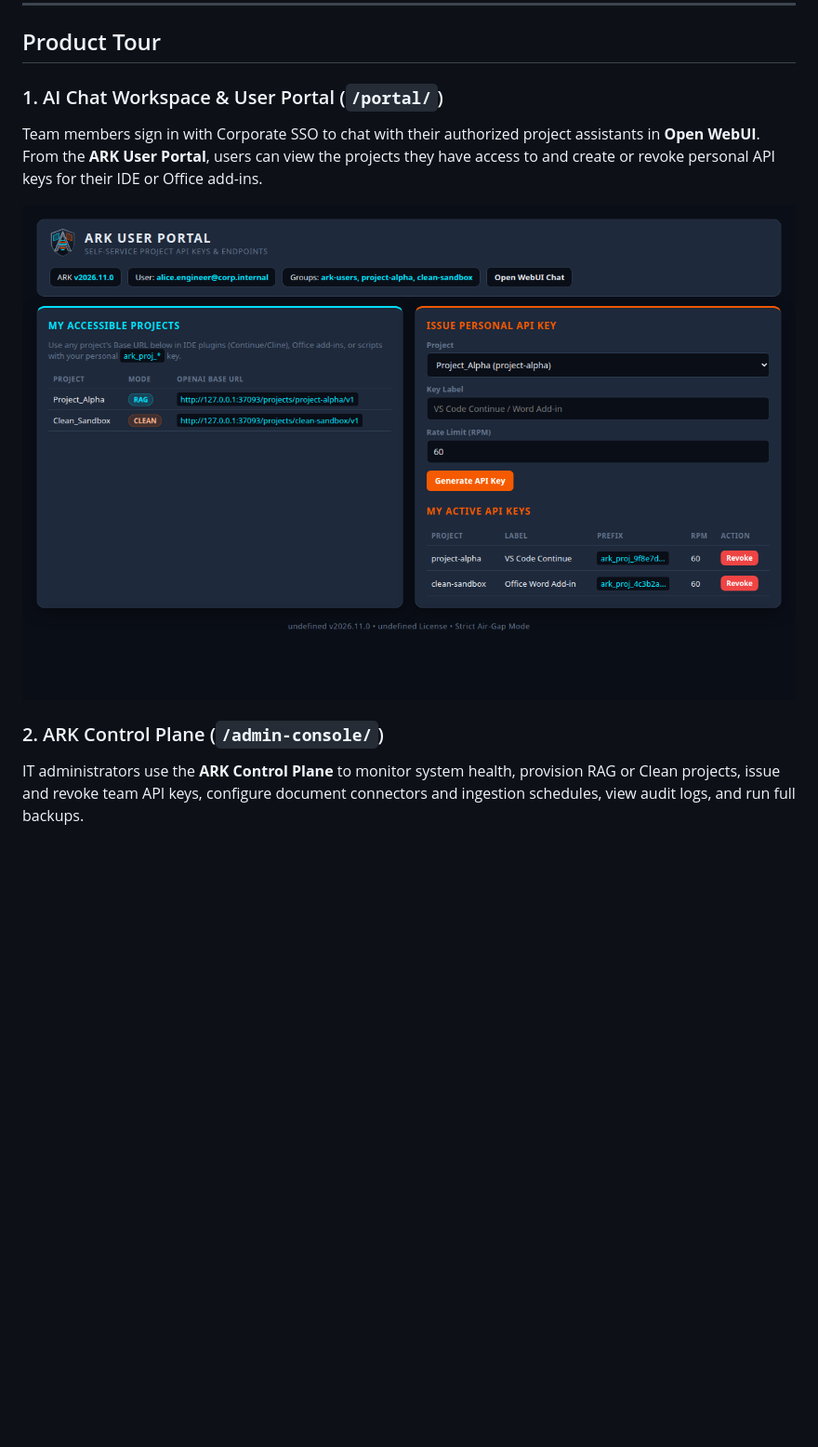
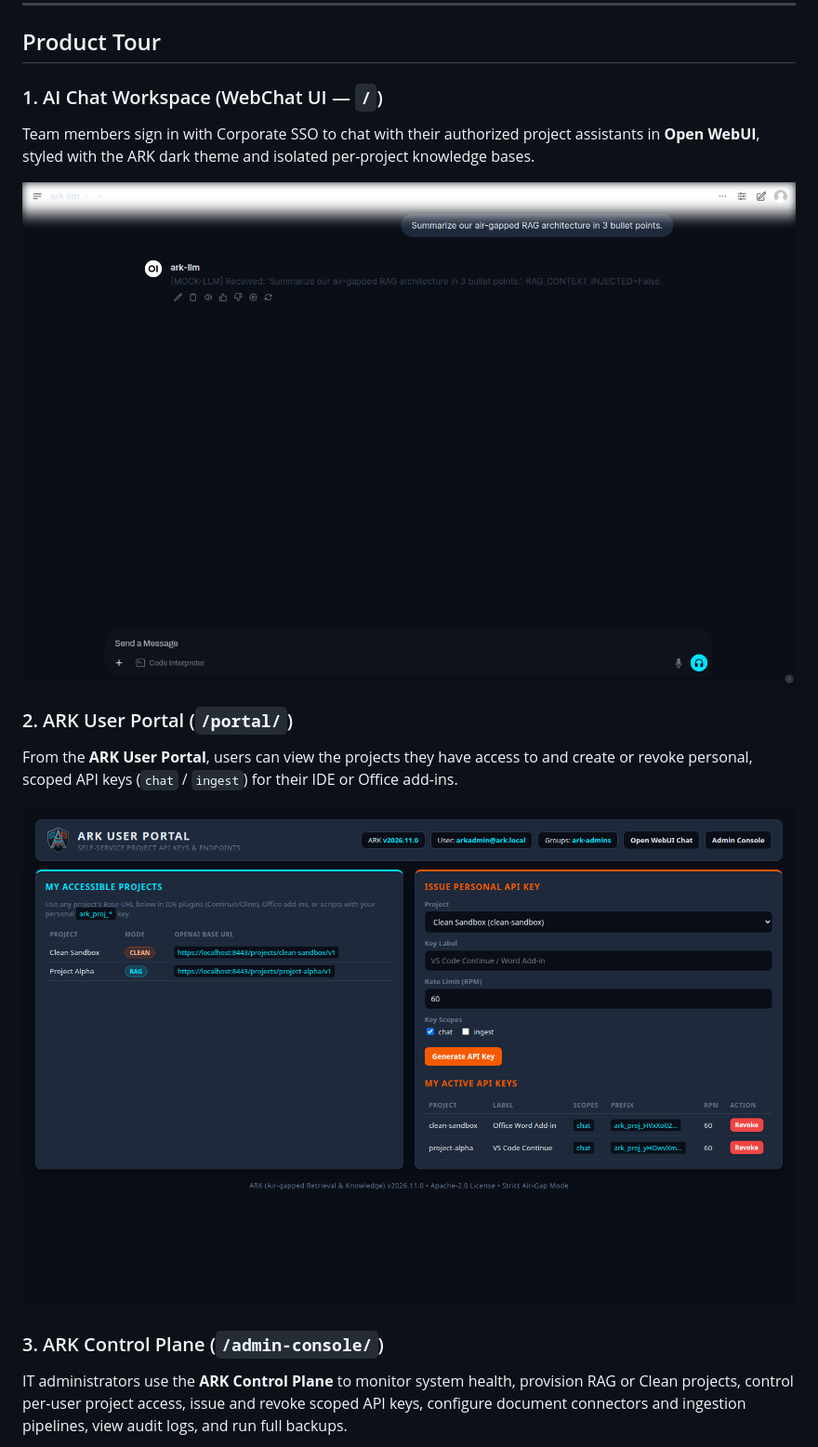
Before and after one commit to vaernes/ARK, a Markdown page: README.md, the part around one of its changes. Shown at 93% size. Drawn GitHub-style; pictures changed too: docs/images/user-portal.png, docs/images/webchat-ui.png (added); blank space fills up the shorter version.

```diff
--- a/README.md
+++ b/README.md
@@ -31,13 +31,18 @@
 
 ## Product Tour
 
-### 1. AI Chat Workspace & User Portal (`/portal/`)
-Team members sign in with Corporate SSO to chat with their authorized project assistants in **Open WebUI**. From the **ARK User Portal**, users can view the projects they have access to and create or revoke personal API keys for their IDE or Office add-ins.
+### 1. AI Chat Workspace (WebChat UI — `/`)
+Team members sign in with Corporate SSO to chat with their authorized project assistants in **Open WebUI**, styled with the ARK dark theme and isolated per-project knowledge bases.
+
+![ARK WebChat UI](docs/images/webchat-ui.png)
+
+### 2. ARK User Portal (`/portal/`)
+From the **ARK User Portal**, users can view the projects they have access to and create or revoke personal, scoped API keys (`chat` / `ingest`) for their IDE or Office add-ins.
 
 ![ARK User Portal](docs/images/user-portal.png)
 
-### 2. ARK Control Plane (`/admin-console/`)
-IT administrators use the **ARK Control Plane** to monitor system health, provision RAG or Clean projects, issue and revoke team API keys, configure document connectors and ingestion schedules, view audit logs, and run full backups.
+### 3. ARK Control Plane (`/admin-console/`)
+IT administrators use the **ARK Control Plane** to monitor system health, provision RAG or Clean projects, control per-user project access, issue and revoke scoped API keys, configure document connectors and ingestion pipelines, view audit logs, and run full backups.
 
 ![ARK Control Plane](docs/images/admin-console.png)
 
```
Also changed, not shown: other parts of README.md (+1 -1 lines), docs/images/admin-console.png, 3 other files.
